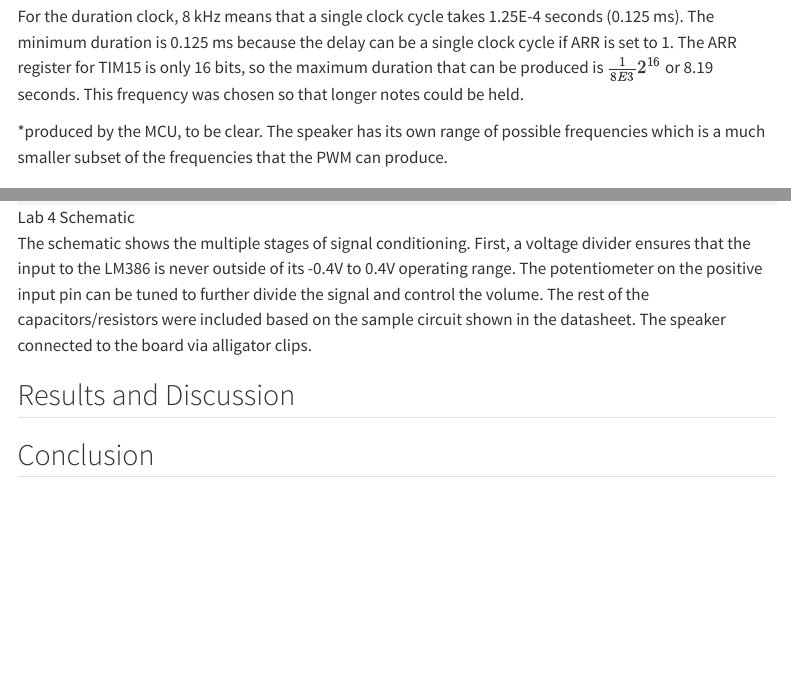
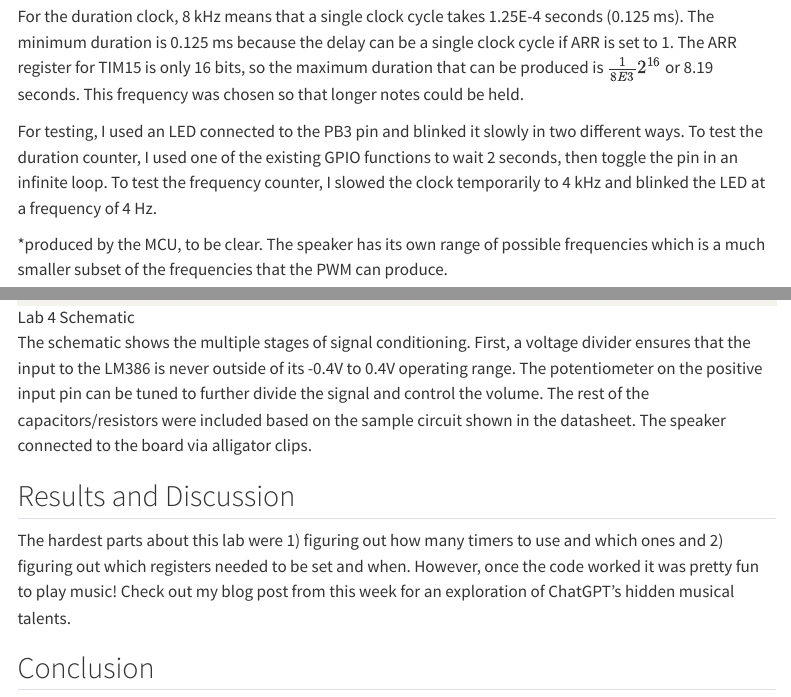
Before and after one commit to ellieSundheim/hmc-e155-portfolio, a Quarto document (labs/lab4/index.qmd): the page in a window 1100 px wide, from 1080 px down, and a second part further down, joined at a grey line. Rendered offline with R 4.5, knitr and Pandoc in place of Quarto, with nearby package versions; menus at the side of the page are left out.

Commit message:
final touches

```diff
--- a/labs/lab4/index.qmd
+++ b/labs/lab4/index.qmd
@@ -27,6 +27,9 @@ For the frequency clock, 100 kHz means that a single clock cycle takes 1E-5 seco
 
 For the duration clock, 8 kHz means that a single clock cycle takes 1.25E-4 seconds (0.125 ms). The minimum duration is 0.125 ms because the delay can be a single clock cycle if ARR is set to 1. The ARR register for TIM15 is only 16 bits, so the maximum duration that can be produced is $\frac{1}{8E3}2^{16}$ or 8.19 seconds. This frequency was chosen so that longer notes could be held.\
 
+
+For testing, I used an LED connected to the PB3 pin and blinked it slowly in two different ways. To test the duration counter, I used one of the existing GPIO functions to wait 2 seconds, then toggle the pin in an infinite loop. To test the frequency counter, I slowed the clock temporarily to 4 kHz and blinked the LED at a frequency of 4 Hz.\
+
 *produced by the MCU, to be clear. The speaker has its own range of possible frequencies which is a much smaller subset of the frequencies that the PWM can produce.\
 
 
@@ -40,6 +43,7 @@ The source code for this lab can be found [here](https://github.com/ellieSundhei
 The schematic shows the multiple stages of signal conditioning. First, a voltage divider ensures that the input to the LM386 is never outside of its -0.4V to 0.4V operating range. The potentiometer on the positive input pin can be tuned to further divide the signal and control the volume. The rest of the capacitors/resistors were included based on the sample circuit shown in the datasheet. The speaker connected to the board via alligator clips.
 
 ## Results and Discussion
+The hardest parts about this lab were 1) figuring out how many timers to use and which ones and 2) figuring out which registers needed to be set and when. However, once the code worked it was pretty fun to play music! Check out my blog post from this week for an exploration of ChatGPT's hidden musical talents.
 
 ## Conclusion
 The design works as intended to play music using the timers on the STM32L432KC MCU. I spent roughly 16 hours on this lab. (Tues: 2, Fri: 4, Sat: 3, Sun: 4, Mon: 3)
```
